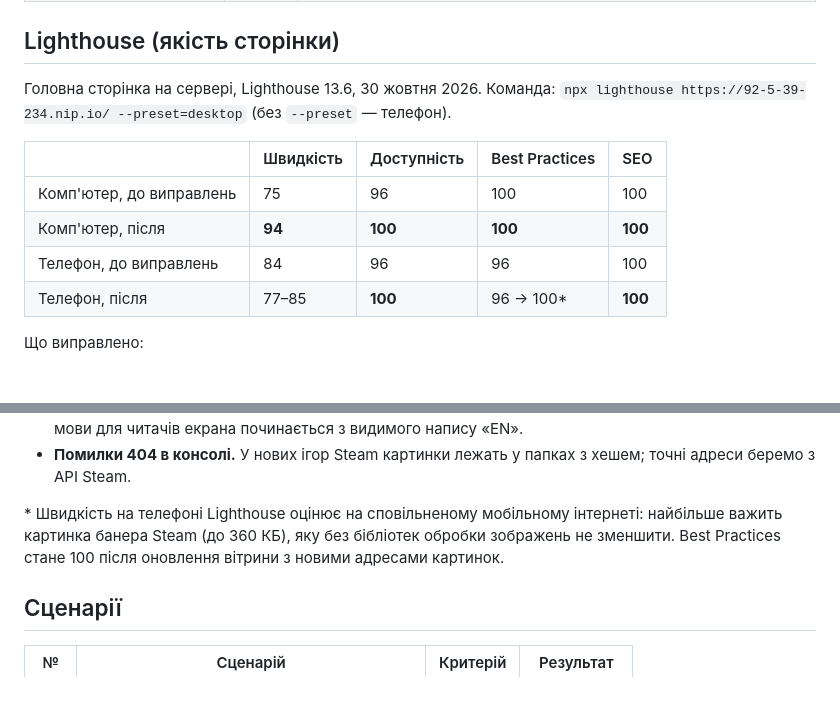
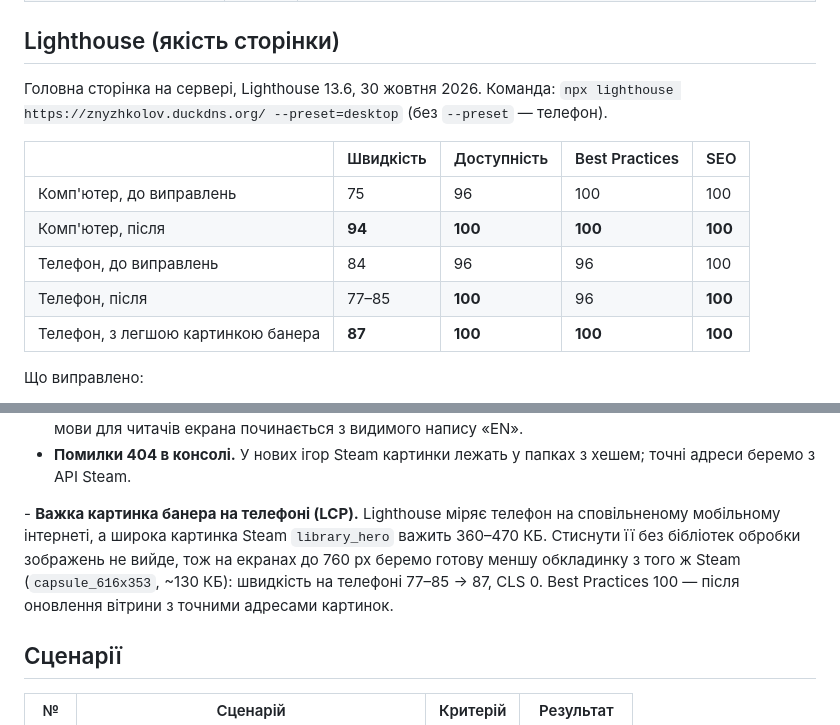
Before and after one commit to skr1l383/znyzhkolov, a Markdown page: TESTING.md, 2 parts joined by grey strips. GitHub-like rendering; blank space fills up the shorter version.

Commit message:
TESTING.md: Lighthouse на телефоні з легшою картинкою банера — 87/100/100/100
Co-Authored-By: Claude Opus 5.5 <noreply@anthropic.com>

```diff
--- a/TESTING.md
+++ b/TESTING.md
@@ -32,14 +32,15 @@ npm test
 
 ## Lighthouse (якість сторінки)
 
-Головна сторінка на сервері, Lighthouse 13.6, 30 жовтня 2026. Команда: `npx lighthouse https://92-5-39-234.nip.io/ --preset=desktop` (без `--preset` — телефон).
+Головна сторінка на сервері, Lighthouse 13.6, 30 жовтня 2026. Команда: `npx lighthouse https://znyzhkolov.duckdns.org/ --preset=desktop` (без `--preset` — телефон).
 
 | | Швидкість | Доступність | Best Practices | SEO |
 |---|---|---|---|---|
 | Комп'ютер, до виправлень | 75 | 96 | 100 | 100 |
 | Комп'ютер, після | **94** | **100** | **100** | **100** |
 | Телефон, до виправлень | 84 | 96 | 96 | 100 |
-| Телефон, після | 77–85 | **100** | 96 → 100* | **100** |
+| Телефон, після | 77–85 | **100** | 96 | **100** |
+| Телефон, з легшою картинкою банера | **87** | **100** | **100** | **100** |
 
 Що виправлено:
 - **Сторінка «стрибала» (CLS 0,37 → 0,08).** Шрифти з Google Fonts догружались пізно й змінювали розмір тексту, а банер і роздачі Epic з'являлися над фільтрами вже після них. Тепер шрифти лежать на нашому сервері й вантажаться заздалегідь (`preload`), а під банер і роздачі місце зарезервоване одразу.
@@ -47,7 +48,7 @@ npm test
 - **Доступність.** Крапки каруселі мали 10 px — тепер їх можна натиснути на площі 24×24. Підпис кнопки мови для читачів екрана починається з видимого напису «EN».
 - **Помилки 404 в консолі.** У нових ігор Steam картинки лежать у папках з хешем; точні адреси беремо з API Steam.
 
-\* Швидкість на телефоні Lighthouse оцінює на сповільненому мобільному інтернеті: найбільше важить картинка банера Steam (до 360 КБ), яку без бібліотек обробки зображень не зменшити. Best Practices стане 100 після оновлення вітрини з новими адресами картинок.
+\- **Важка картинка банера на телефоні (LCP).** Lighthouse міряє телефон на сповільненому мобільному інтернеті, а широка картинка Steam `library_hero` важить 360–470 КБ. Стиснути її без бібліотек обробки зображень не вийде, тож на екранах до 760 px беремо готову меншу обкладинку з того ж Steam (`capsule_616x353`, ~130 КБ): швидкість на телефоні 77–85 → 87, CLS 0. Best Practices 100 — після оновлення вітрини з точними адресами картинок.
 
 ## Сценарії
 
```
